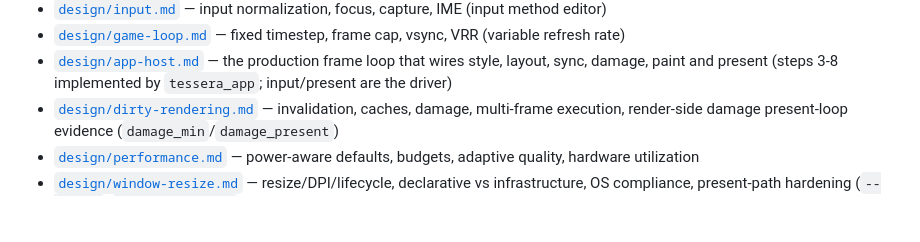
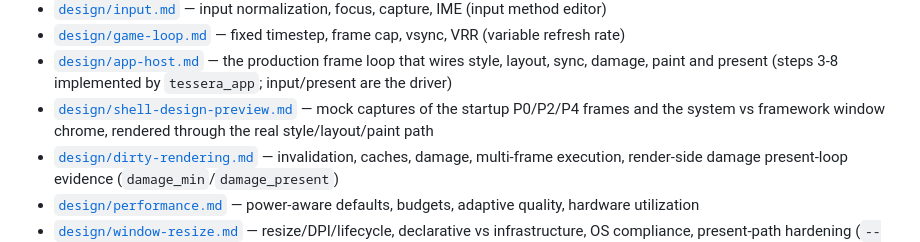
Before and after one commit to thnak/Tessera, a Markdown page: docs/README.md, the part around the change. GitHub-like rendering; blank space fills up the shorter version.

```diff
--- a/docs/README.md
+++ b/docs/README.md
@@ -184,6 +184,7 @@ This page is the map and reading order for the framework.
 - [`design/input.md`](design/input.md) — input normalization, focus, capture, IME (input method editor)
 - [`design/game-loop.md`](design/game-loop.md) — fixed timestep, frame cap, vsync, VRR (variable refresh rate)
 - [`design/app-host.md`](design/app-host.md) — the production frame loop that wires style, layout, sync, damage, paint and present (steps 3-8 implemented by `tessera_app`; input/present are the driver)
+- [`design/shell-design-preview.md`](design/shell-design-preview.md) — mock captures of the startup P0/P2/P4 frames and the system vs framework window chrome, rendered through the real style/layout/paint path
 - [`design/dirty-rendering.md`](design/dirty-rendering.md) — invalidation, caches, damage,
   multi-frame execution, render-side damage present-loop evidence (`damage_min`/`damage_present`)
 - [`design/performance.md`](design/performance.md) — power-aware defaults, budgets, adaptive
```
Also changed, not shown: AGENTS.md (+6 -1 lines), docs/design/shell-design-preview.md (added, +76 -0 lines), docs/images/chrome-custom.png (added), docs/images/chrome-system.png (added), docs/images/startup-p0.png (added), docs/images/startup-p2.png (added), docs/images/startup-p4.png (added), 5 other files.
